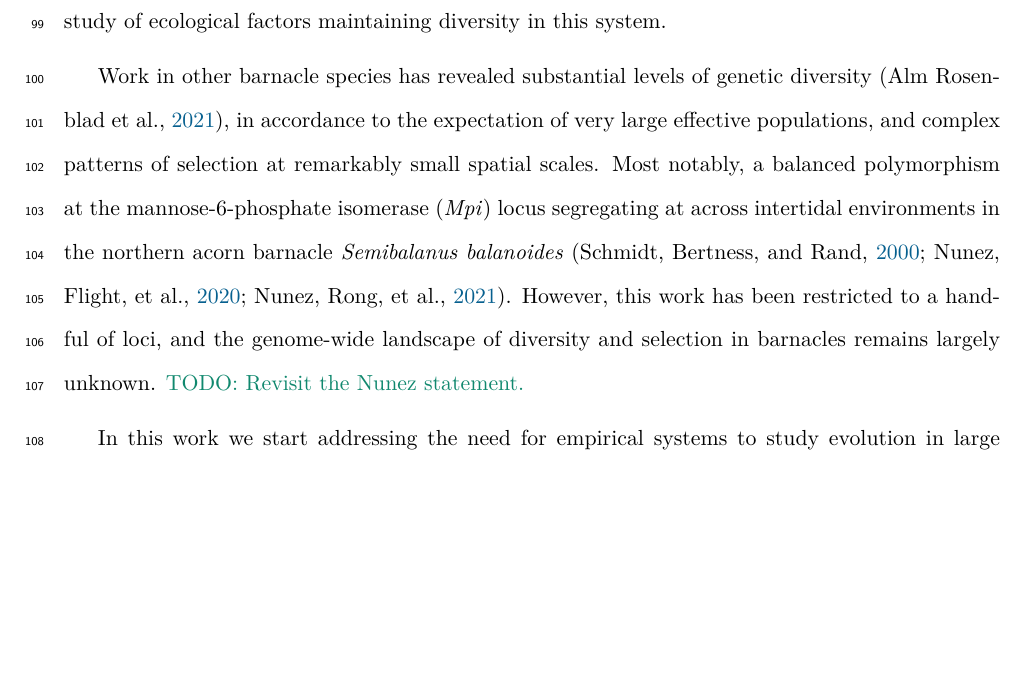
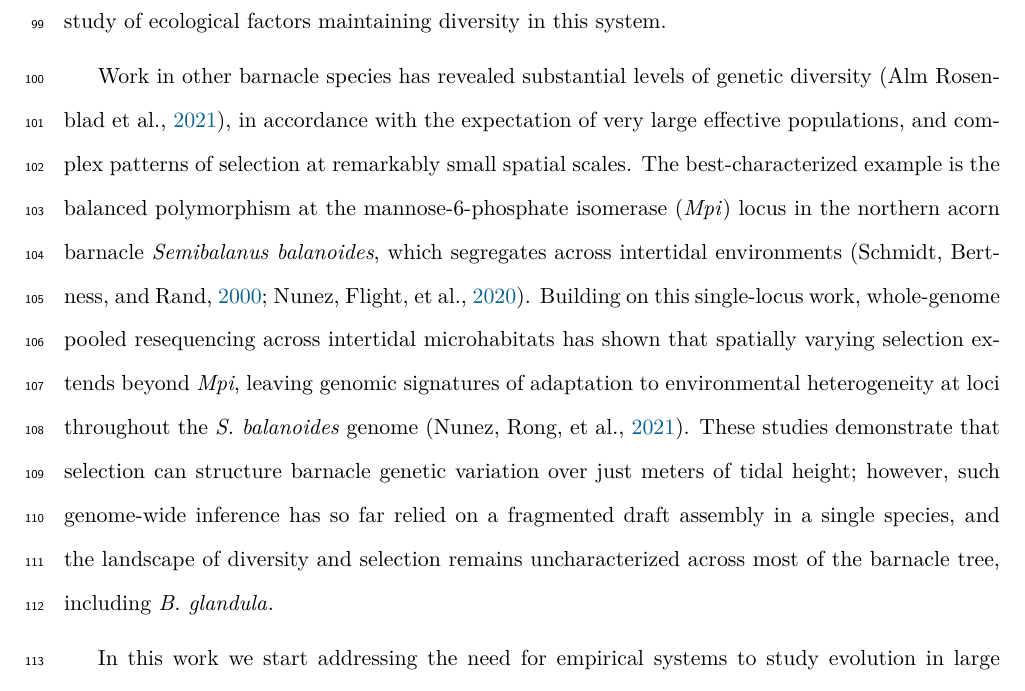
Before and after one commit to kr-colab/balanus_genome_ms, a LaTeX paper (docs/submission_main.tex, which reads docs/sections/introduction.tex): part of page 4 of 63, cut so that both start at the same text, the shorter picture padded with empty space. Compiled offline with pdfLaTeX.

Commit message:
Updated Nunez2021 in intro, from https://github.com/kr-colab/balanus_genome_ms/pull/33/commits/da987559fd19209202f856c7981f69dd0914a473

```diff
--- a/docs/sections/introduction.tex
+++ b/docs/sections/introduction.tex
@@ -94,16 +94,21 @@ maintaining diversity in this system.
 \vspace{0.2cm}
 
 Work in other barnacle species has revealed substantial levels of genetic diversity
-\citep{alm_rosenblad_genomic_2021}, in accordance to the expectation of very large
+\citep{alm_rosenblad_genomic_2021}, in accordance with the expectation of very large
 effective populations, and complex patterns of selection at remarkably small spatial
 scales.
-Most notably, a balanced polymorphism at the mannose-6-phosphate isomerase
-(\textit{Mpi}) locus segregating at across intertidal environments in the northern
-acorn barnacle \textit{Semibalanus balanoides} \citep{schmidt_environmental_2000,
-nunez_footprints_2020,nunez_tides_2021}.
-However, this work has been restricted to a handful of loci, and the genome-wide landscape
-of diversity and selection in barnacles remains largely unknown.
-\comment{TODO: Revisit the Nunez statement.}
+The best-characterized example is the balanced polymorphism at the mannose-6-phosphate
+isomerase (\textit{Mpi}) locus in the northern acorn barnacle \textit{Semibalanus
+balanoides}, which segregates across intertidal environments
+\citep{schmidt_environmental_2000,nunez_footprints_2020}.
+Building on this single-locus work, whole-genome pooled resequencing across intertidal
+microhabitats has shown that spatially varying selection extends beyond \textit{Mpi},
+leaving genomic signatures of adaptation to environmental heterogeneity at loci
+throughout the \textit{S. balanoides} genome \citep{nunez_tides_2021}.
+These studies demonstrate that selection can structure barnacle genetic variation over
+just meters of tidal height; however, such genome-wide inference has so far relied on
+a fragmented draft assembly in a single species, and the landscape of diversity and
+selection remains uncharacterized across most of the barnacle tree, including \bgla{}.
 \vspace{0.2cm}
 
 In this work we start addressing the need for empirical systems to study evolution in
```
